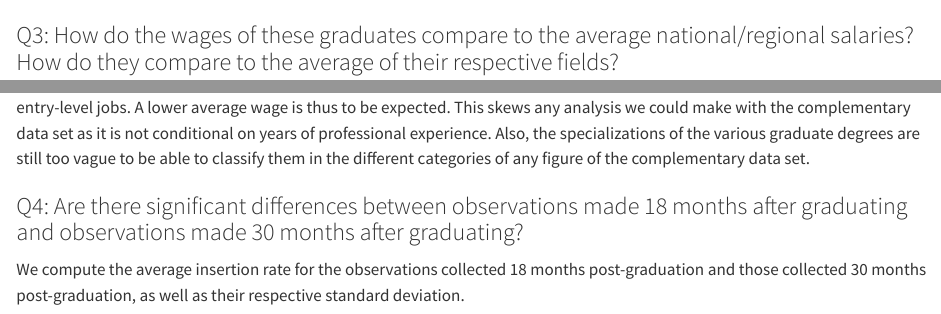
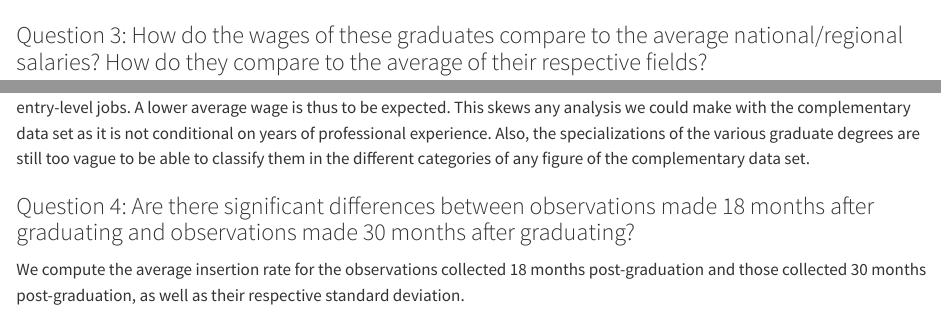
Before and after one commit to Mapleyf0911/DM-project-Employment-statistics-of-graduate-student, a Quarto document (DM-project-Employment-statistics-of-graduate-student.qmd): the page in a window 1100 px wide, from 9050 px down, and a second part further down, joined at a grey line. Rendered offline with R 4.5, knitr and Pandoc in place of Quarto, with nearby package versions; some code elsewhere in the file could not run offline.

Commit message:
Sauvegarde

````diff
--- a/DM-project-Employment-statistics-of-graduate-student.qmd
+++ b/DM-project-Employment-statistics-of-graduate-student.qmd
@@ -642,7 +642,7 @@ valid_columns <- sapply(insertion_master_reg[, c("Établissement", "Domaine", "s
 
 ```
 
-### Q3: How do the wages of these graduates compare to the average national/regional salaries? How do they compare to the average of their respective fields?
+### Question 3: How do the wages of these graduates compare to the average national/regional salaries? How do they compare to the average of their respective fields?
 
 ```{r}
 nat_net_avg <- round(mean(insertion_master_panel$`Salaire net médian des emplois à temps plein`, na.rm = TRUE), 3)
@@ -650,7 +650,7 @@ nat_net_avg <- round(mean(insertion_master_panel$`Salaire net médian des emploi
 
 The national net monthly average wage is `r wages_profession_gender[10,5]*1000` €, while the net monthly average wage of the surveyed students is `r paste(nat_net_avg)` €. We have to keep in mind that the people surveyed are at the very beginning of the professional careers and probably employed in entry-level jobs. A lower average wage is thus to be expected. This skews any analysis we could make with the complementary data set as it is not conditional on years of professional experience. Also, the specializations of the various graduate degrees are still too vague to be able to classify them in the different categories of any figure of the complementary data set.
 
-### Q4: Are there significant differences between observations made 18 months after graduating and observations made 30 months after graduating?
+### Question 4: Are there significant differences between observations made 18 months after graduating and observations made 30 months after graduating?
 
 We compute the average insertion rate for the observations collected 18 months post-graduation and those collected 30 months post-graduation, as well as their respective standard deviation.
 
````
Also changed, not shown: DM-project-Employment-statistics-of-graduate-student.qmd (4 more changed lines).
